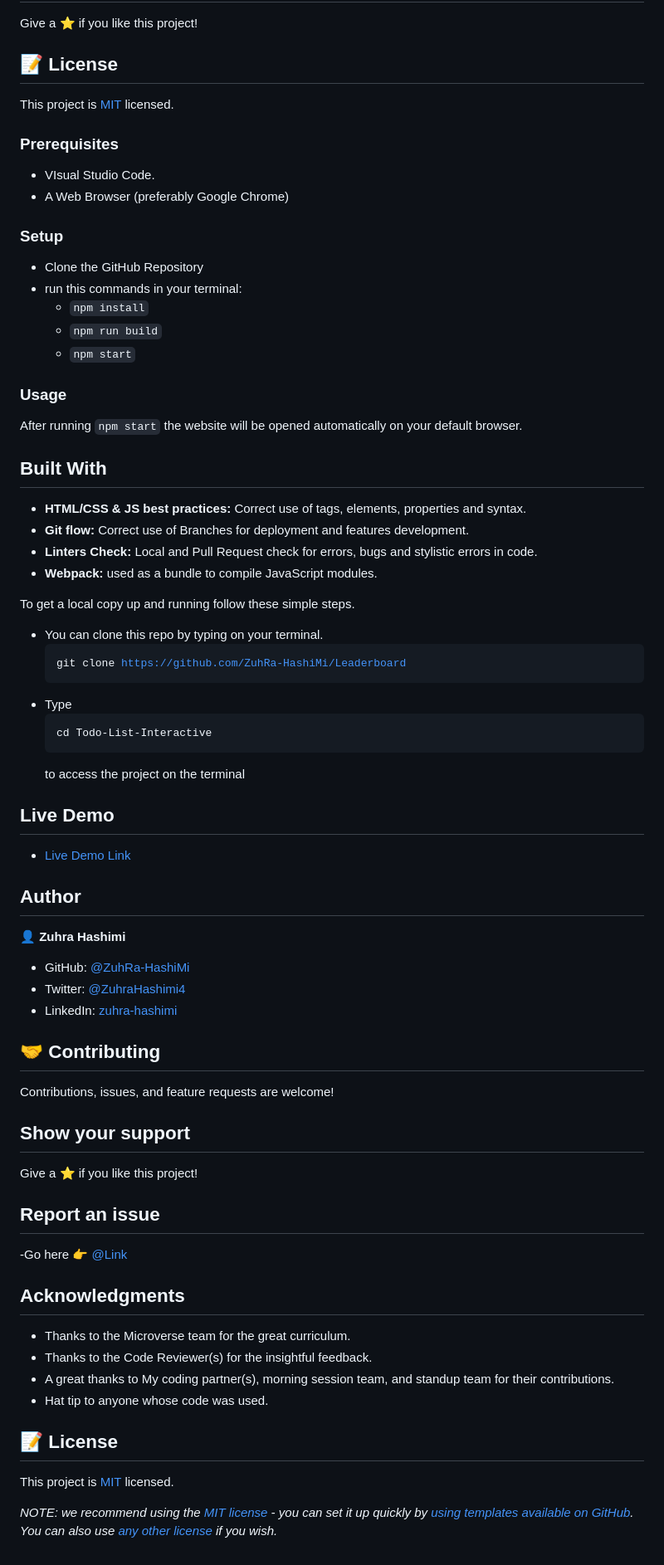
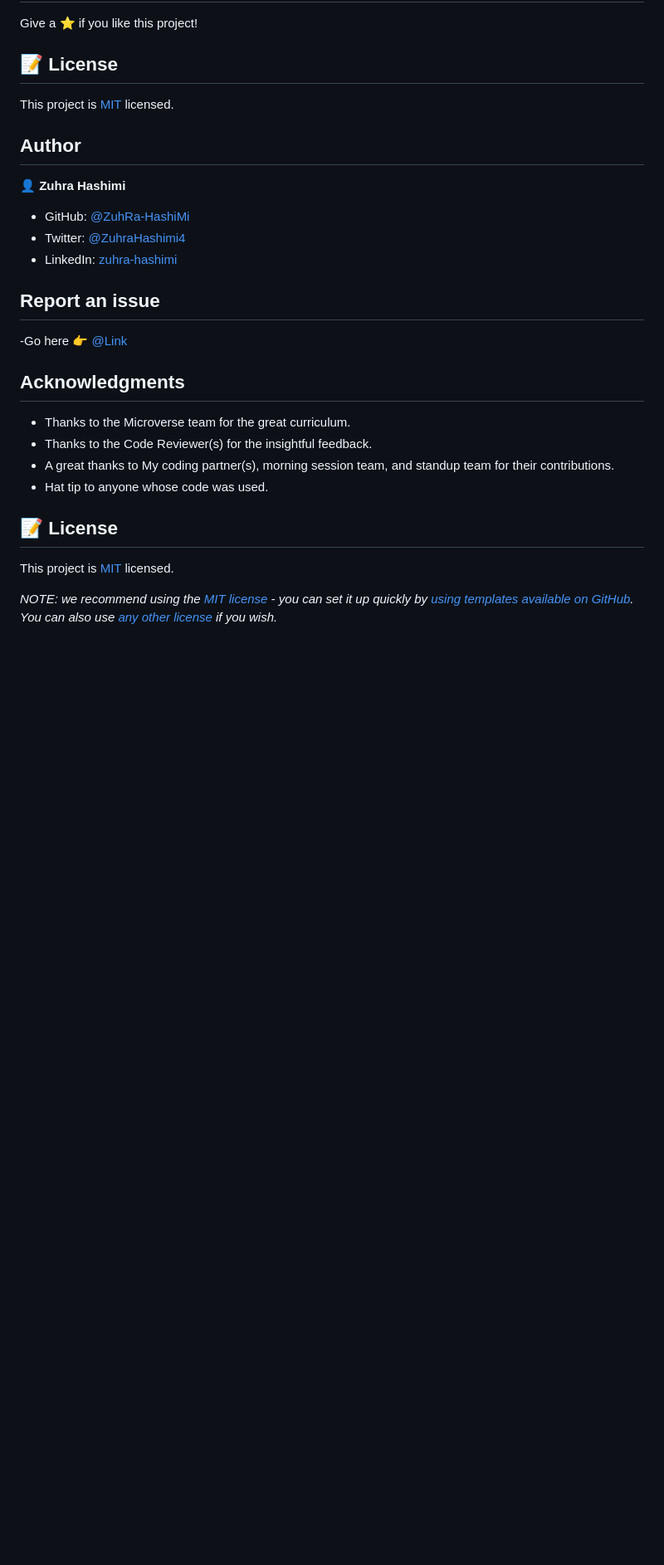
Before and after one commit to ZuhRa-HashiMi/JS_Capastone, a Markdown page: README.md, the part around the change printed below. Shown: that part at 83% size. Drawn GitHub-style; blank space fills up the shorter version.

```diff
--- a/README.md
+++ b/README.md
@@ -75,39 +74,6 @@ Give a ⭐️ if you like this project!
 This project is [MIT](./MIT.md) licensed.
 
 
-### Prerequisites
-- VIsual Studio Code.
-- A Web Browser (preferably Google Chrome)
-
-### Setup
-- Clone the GitHub Repository
-- run this commands in your terminal:
-    - `npm install`
-    - `npm run build`
-    - `npm start`
-
-### Usage
-  After running `npm start` the website will be opened automatically on your default browser.
-
-## Built With
-- **HTML/CSS & JS best practices:** Correct use of tags, elements, properties and syntax.
-- **Git flow:** Correct use of Branches for deployment and features development.
-- **Linters Check:** Local and Pull Request check for errors, bugs and stylistic errors in code.
-- **Webpack:** used as a bundle to compile JavaScript modules.
-
-
-To get a local copy up and running follow these simple steps.
-
-- You can clone this repo by typing on your terminal.<pre><code>git clone https://github.com/ZuhRa-HashiMi/Leaderboard
-  </code></pre>
-- Type <pre><code>cd Todo-List-Interactive
-  </code></pre> to access the project on the terminal
-
-
-## Live Demo
-- [Live Demo Link]()
-
-
 ## Author
 
 👤 **Zuhra Hashimi**
@@ -116,13 +82,6 @@ To get a local copy up and running follow these simple steps.
 - Twitter: [@ZuhraHashimi4](https://twitter.com/ZuhraHashimi4)
 - LinkedIn: [zuhra-hashimi](https://www.linkedin.com/in/zuhra-hashimi-601966214/)
 
-## 🤝 Contributing
-
-Contributions, issues, and feature requests are welcome!
-
-## Show your support
-
-Give a ⭐️ if you like this project!
 
 ## Report an issue
 
```
Also changed, not shown: other parts of README.md (+8 -9 lines), src/images/disktop.png (added), src/images/mobile.png (added), 4 other files.
